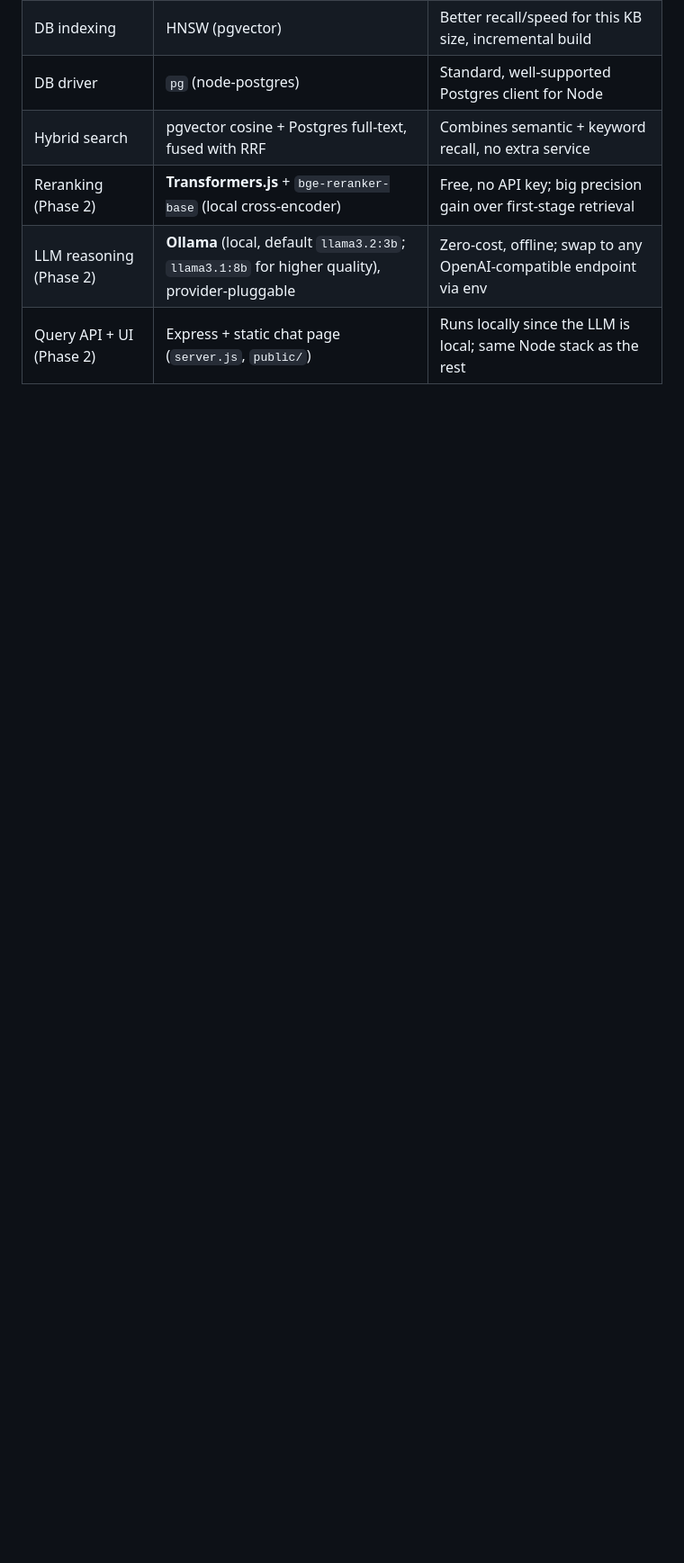
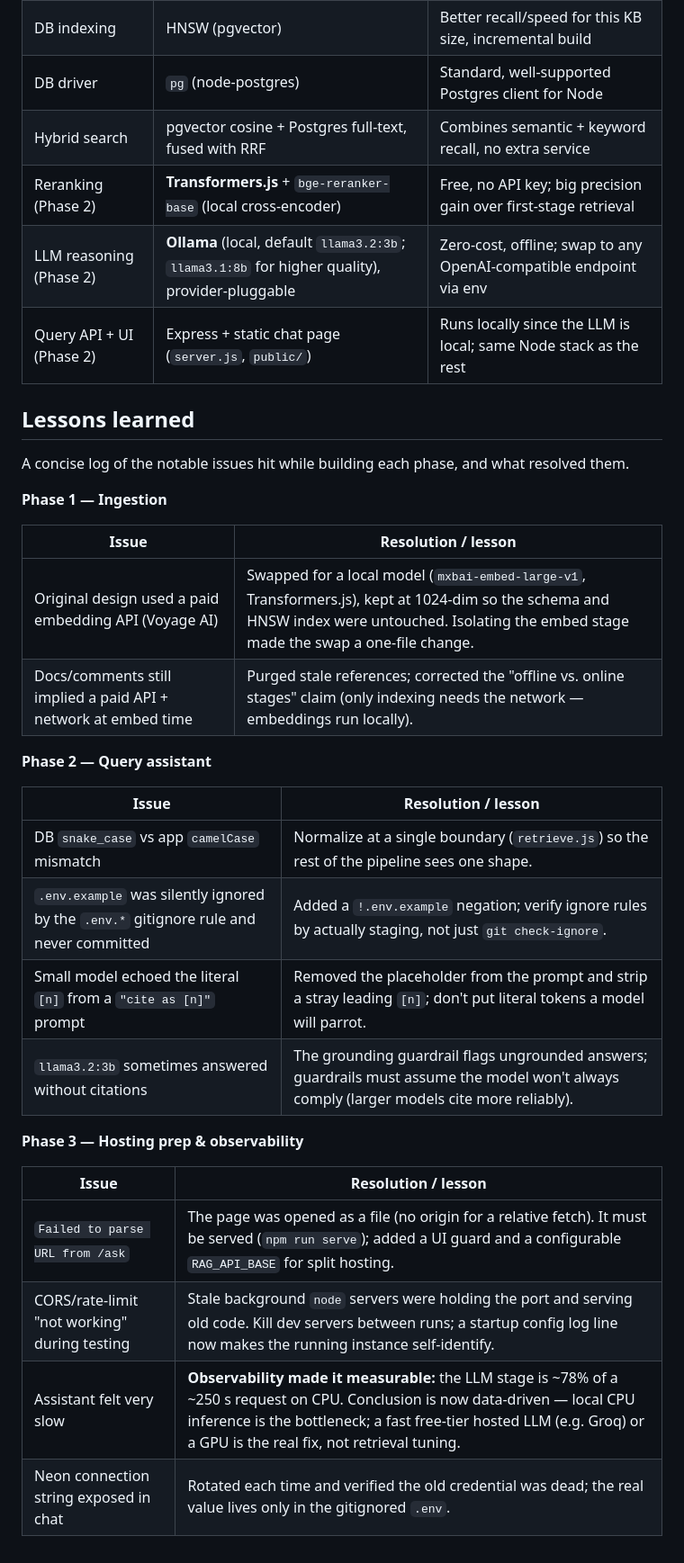
Before and after one commit to shayeeboy/Enterprise-RAG-Assistant, a Markdown page: README.md, the part around the change. Shown at 90% size. Drawn GitHub-style; blank space fills up the shorter version.

Commit message:
docs: add concise per-phase Lessons Learned log (incl. Phase 2 perf finding surfaced in Phase 3)

```diff
--- a/README.md
+++ b/README.md
@@ -342,3 +342,33 @@ the CLI or `npm run serve` for the local API + chat UI.
 | Reranking (Phase 2) | **Transformers.js** + `bge-reranker-base` (local cross-encoder) | Free, no API key; big precision gain over first-stage retrieval |
 | LLM reasoning (Phase 2) | **Ollama** (local, default `llama3.2:3b`; `llama3.1:8b` for higher quality), provider-pluggable | Zero-cost, offline; swap to any OpenAI-compatible endpoint via env |
 | Query API + UI (Phase 2) | Express + static chat page (`server.js`, `public/`) | Runs locally since the LLM is local; same Node stack as the rest |
+
+## Lessons learned
+
+A concise log of the notable issues hit while building each phase, and what
+resolved them.
+
+**Phase 1 — Ingestion**
+
+| Issue | Resolution / lesson |
+|---|---|
+| Original design used a paid embedding API (Voyage AI) | Swapped for a local model (`mxbai-embed-large-v1`, Transformers.js), kept at 1024-dim so the schema and HNSW index were untouched. Isolating the embed stage made the swap a one-file change. |
+| Docs/comments still implied a paid API + network at embed time | Purged stale references; corrected the "offline vs. online stages" claim (only indexing needs the network — embeddings run locally). |
+
+**Phase 2 — Query assistant**
+
+| Issue | Resolution / lesson |
+|---|---|
+| DB `snake_case` vs app `camelCase` mismatch | Normalize at a single boundary (`retrieve.js`) so the rest of the pipeline sees one shape. |
+| `.env.example` was silently ignored by the `.env.*` gitignore rule and never committed | Added a `!.env.example` negation; verify ignore rules by actually staging, not just `git check-ignore`. |
+| Small model echoed the literal `[n]` from a `"cite as [n]"` prompt | Removed the placeholder from the prompt and strip a stray leading `[n]`; don't put literal tokens a model will parrot. |
+| `llama3.2:3b` sometimes answered without citations | The grounding guardrail flags ungrounded answers; guardrails must assume the model won't always comply (larger models cite more reliably). |
+
+**Phase 3 — Hosting prep & observability**
+
+| Issue | Resolution / lesson |
+|---|---|
+| `Failed to parse URL from /ask` | The page was opened as a file (no origin for a relative fetch). It must be served (`npm run serve`); added a UI guard and a configurable `RAG_API_BASE` for split hosting. |
+| CORS/rate-limit "not working" during testing | Stale background `node` servers were holding the port and serving old code. Kill dev servers between runs; a startup config log line now makes the running instance self-identify. |
+| Assistant felt very slow | **Observability made it measurable:** the LLM stage is ~78% of a ~250 s request on CPU. Conclusion is now data-driven — local CPU inference is the bottleneck; a fast free-tier hosted LLM (e.g. Groq) or a GPU is the real fix, not retrieval tuning. |
+| Neon connection string exposed in chat | Rotated each time and verified the old credential was dead; the real value lives only in the gitignored `.env`. |
```
